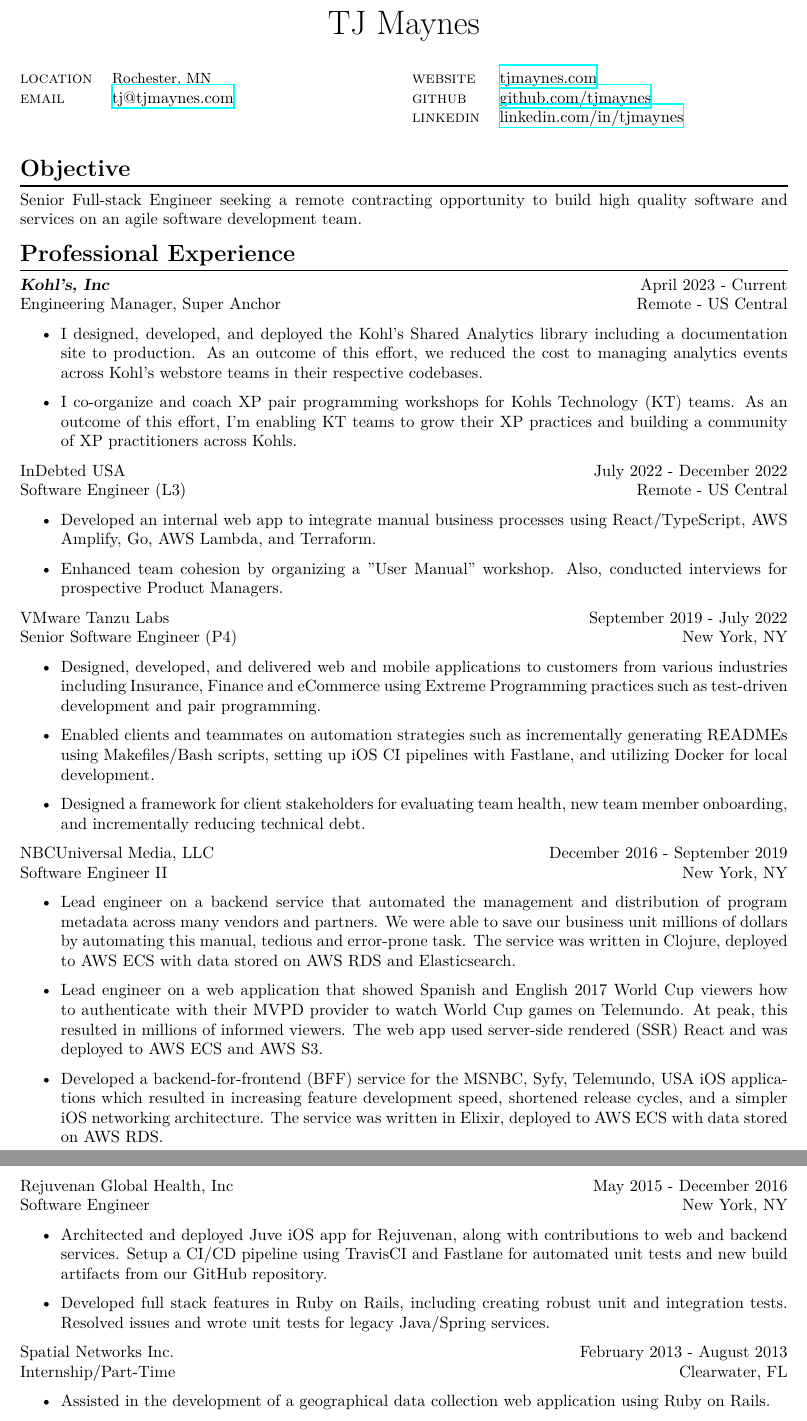
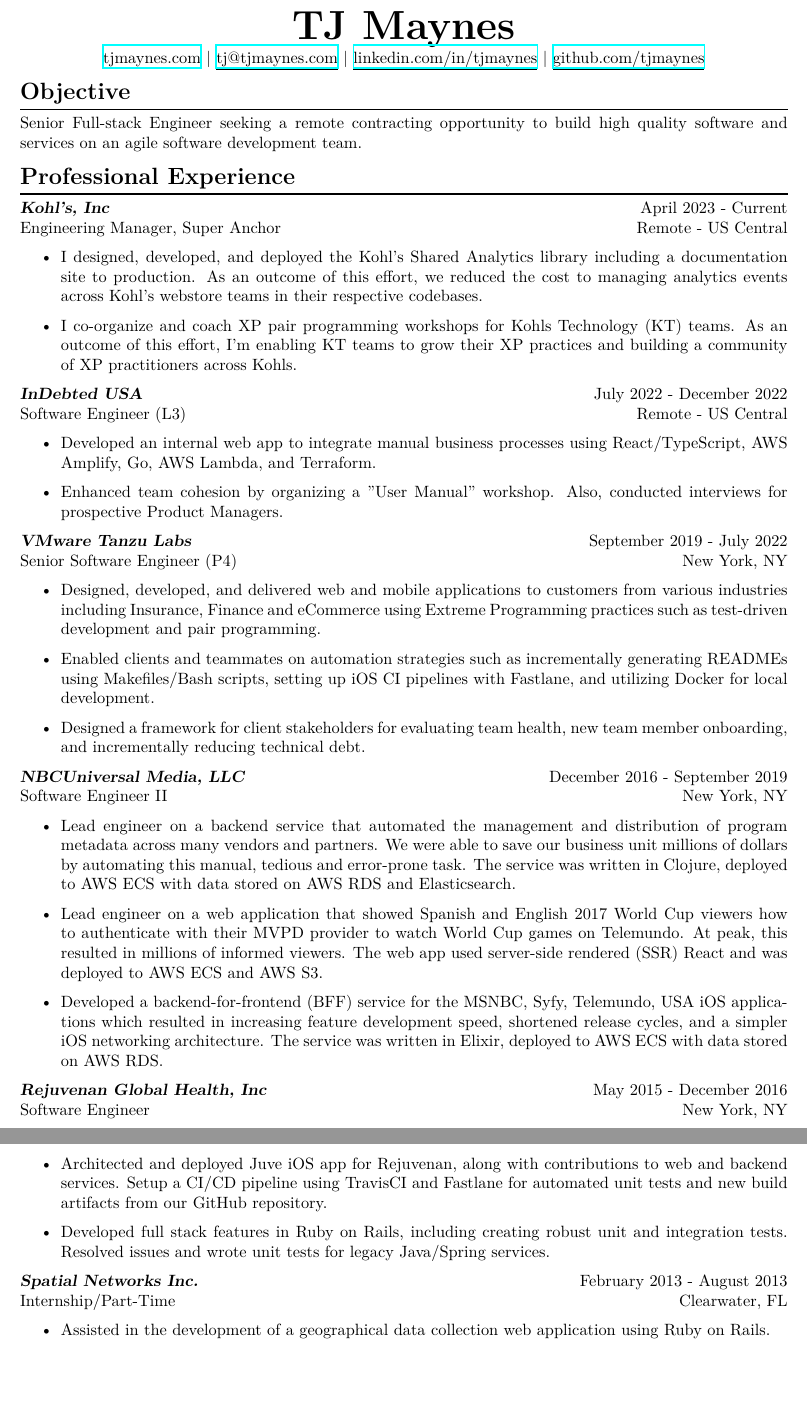
Before and after one commit to tjmaynes/career, a LaTeX CV (resume.tex, which reads components/experience/indebted.tex, components/experience/nbcuniversal.tex, components/experience/rejuvenan.tex): two parts of pages 1 and 2 of 2, joined at a grey line, cut so that both start at the same text, the shorter picture padded with empty space. Compiled offline with XeLaTeX.

Commit message:
chore: small cleanup

```diff
--- a/components/experience/indebted.tex
+++ b/components/experience/indebted.tex
@@ -1,4 +1,4 @@
-{\textsl \textbf{InDebted USA}} \hfill July 2022 - December 2022 \\
+\textsl {\textbf{InDebted USA}} \hfill July 2022 - December 2022 \\
 Software Engineer (L3) \hfill Remote - US Central
 \begin{itemize}
     \item Developed an internal web app to integrate manual business processes using React/TypeScript, AWS Amplify, Go, AWS Lambda, and Terraform.
--- a/components/experience/nbcuniversal.tex
+++ b/components/experience/nbcuniversal.tex
@@ -1,4 +1,4 @@
-{\textsl \textbf{NBCUniversal Media, LLC}} \hfill December 2016 - September 2019 \\ Software Engineer II \hfill New York, NY
+\textsl {\textbf{NBCUniversal Media, LLC}} \hfill December 2016 - September 2019 \\ Software Engineer II \hfill New York, NY
 \begin{itemize}
     \item Lead engineer on a backend service that automated the management and distribution of program metadata across many vendors and partners. We were able to save our business unit millions of dollars by automating this manual, tedious and error-prone task. The service was written in Clojure, deployed to AWS ECS with data stored on AWS RDS and Elasticsearch.
     \item Lead engineer on a web application that showed Spanish and English 2017 World Cup viewers how to authenticate with their MVPD provider to watch World Cup games on Telemundo. At peak, this resulted in millions of informed viewers. The web app used server-side rendered (SSR) React and was deployed to AWS ECS and AWS S3.
--- a/components/experience/rejuvenan.tex
+++ b/components/experience/rejuvenan.tex
@@ -1,4 +1,4 @@
-{\textsl \textbf{Rejuvenan Global Health, Inc}} \hfill May 2015 - December 2016 \\
+\textsl {\textbf{Rejuvenan Global Health, Inc}} \hfill May 2015 - December 2016 \\
 Software Engineer \hfill New York, NY
 \begin{itemize}
 \item Architected and deployed Juve iOS app for Rejuvenan, along with contributions to web and backend services. Setup a CI/CD pipeline using TravisCI and Fastlane for automated unit tests and new build artifacts from our GitHub repository.
--- a/components/experience/spatial-networks.tex
+++ b/components/experience/spatial-networks.tex
@@ -1,4 +1,4 @@
-{\textsl \textbf{Spatial Networks Inc.}} \hfill February 2013 - August 2013 \\
+\textsl {\textbf{Spatial Networks Inc.}} \hfill February 2013 - August 2013 \\
 Internship/Part-Time \hfill Clearwater, FL
 \begin{itemize}
     \item Assisted in the development of a geographical data collection web application using Ruby on Rails.
--- a/components/info.tex
+++ b/components/info.tex
@@ -1,16 +1,8 @@
-\vspace{0.1in}
-\begin{multicols}{2}
-  \setlength{\parskip}{0pt}
-  \begin{tabularx}{\linewidth}{@{}l X@{}}
-    \textsc{location}    &\small{Rochester, MN}\\
-    \textsc{email}       &\href{mailto:tj@tjmaynes.com}{tj@tjmaynes.com}\\
-  \end{tabularx}
-
-  \columnbreak
-
-  \begin{tabularx}{\linewidth}{@{}l X@{}}
-    \textsc{website}     &\href{https://tjmaynes.com}{tjmaynes.com}\\
-    \textsc{github}      &\href{https://github.com/tjmaynes}{github.com/tjmaynes}\\
-    \textsc{linkedin}    &\href{https://linkedin.com/in/tjmaynes}{linkedin.com/in/tjmaynes}\\
-  \end{tabularx}
-\end{multicols}
+\begin{center}
+  \textbf{\Huge \scshape TJ Maynes} \\ \vspace{1pt}
+  % \small 123-456-7890 $|$
+  \href{https://tjmaynes.com}{tjmaynes.com} $|$
+  \href{mailto:tj@tjmaynes.com}{\underline{tj@tjmaynes.com}} $|$
+  \href{https://linkedin.com/in/tjmaynes}{\underline{linkedin.com/in/tjmaynes}} $|$
+  \href{https://github.com/tjmaynes}{\underline{github.com/tjmaynes}}
+\end{center}
--- a/resume.tex
+++ b/resume.tex
@@ -8,7 +8,6 @@
 
 \begin{document}
 
-\moveleft.5\hoffset\centerline{\huge TJ Maynes}
 \subimport{components/}{info}
 \subimport{components/}{objective}
 \begin{section}{Professional Experience}
```
Also changed, not shown: components/experience/pivotal-labs.tex (+1 -1 lines), cv.tex (+0 -1 lines), 1 other file.
